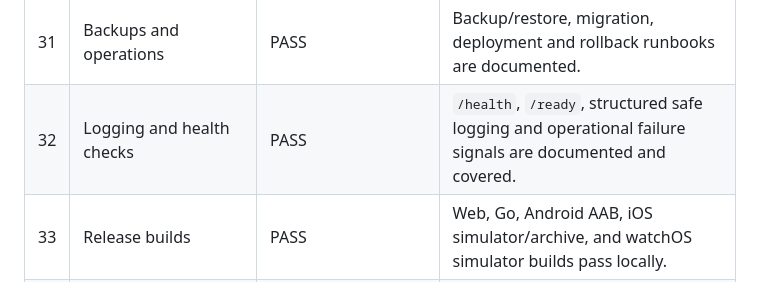
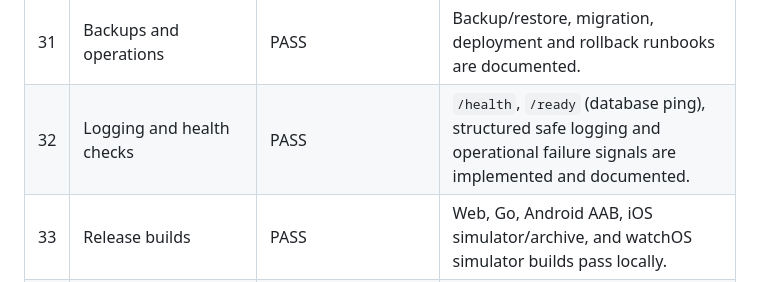
Before and after one commit to haramainofficial01-design/fitcalgary-development, a Markdown page: docs/PHASE3_EXECUTION_STATUS.md, the part around the change. Rendered like a GitHub page.

Commit message:
docs: clarify health readiness evidence

```diff
--- a/docs/PHASE3_EXECUTION_STATUS.md
+++ b/docs/PHASE3_EXECUTION_STATUS.md
@@ -55,7 +55,7 @@
 | 29 | Security | PASS | Authorization, validation, private storage, safe errors, release gates and tracked-source scans pass. |
 | 30 | Performance and reliability | PASS | Request timeouts, pagination/limits, idempotent queues, migration checks and graceful failure paths are covered. |
 | 31 | Backups and operations | PASS | Backup/restore, migration, deployment and rollback runbooks are documented. |
-| 32 | Logging and health checks | PASS | `/health`, `/ready`, structured safe logging and operational failure signals are documented and covered. |
+| 32 | Logging and health checks | PASS | `/health`, `/ready` (database ping), structured safe logging and operational failure signals are implemented and documented. |
 | 33 | Release builds | PASS | Web, Go, Android AAB, iOS simulator/archive, and watchOS simulator builds pass locally. |
 | 34 | Store readiness | BLOCKED_EXTERNAL | Technical project metadata is present; Apple/Google accounts, signing, store assets and review submission remain external. |
 | 35 | Deployment readiness | BLOCKED_EXTERNAL | Environment-driven deployment is documented; hosting, DNS/TLS, managed DB/storage and production credentials remain external. |
```
